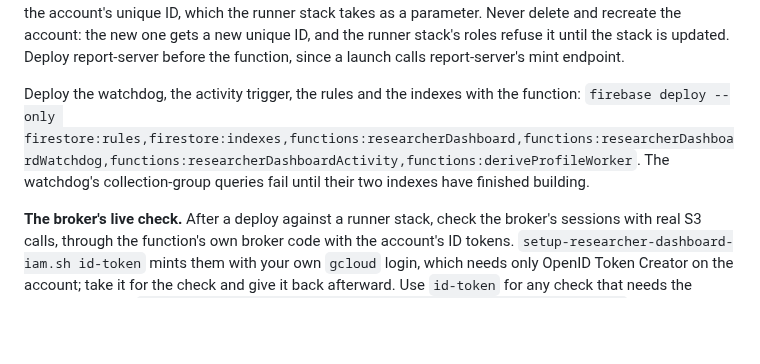
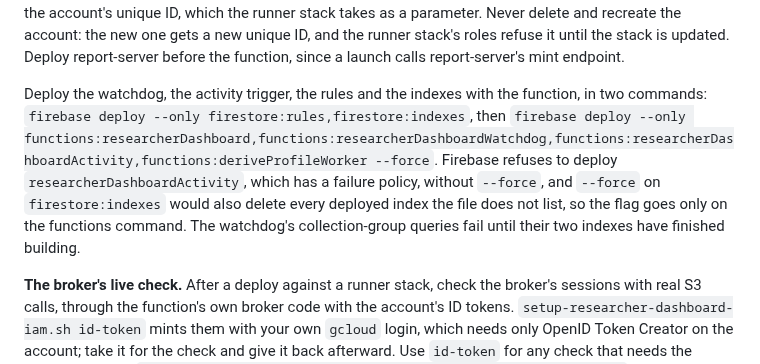
Before and after one commit to concord-consortium/report-service, a Markdown page: functions/README.md, the part around the change. Rendered like a GitHub page; blank space fills up the shorter version.

```diff
--- a/functions/README.md
+++ b/functions/README.md
@@ -228,7 +228,7 @@ scripts/setup-researcher-dashboard-iam.sh grant-deployer report-service-dev user
 
 Repeat for `report-service-pro`. `apply` creates the account and its grants, including Token Creator on itself, and enables the IAM Service Account Credentials API: `work` signs the runner's Firebase tokens as the account through that API. It is safe to rerun, and must be rerun in both projects, where the account already exists, before a runner that calls `work` is released, since `work` answers 502 until it has. `check` reports what is missing without changing anything, and makes a good preflight before a deploy. Both print the account's unique ID, which the runner stack takes as a parameter. Never delete and recreate the account: the new one gets a new unique ID, and the runner stack's roles refuse it until the stack is updated. Deploy report-server before the function, since a launch calls report-server's mint endpoint.
 
-Deploy the watchdog, the activity trigger, the rules and the indexes with the function: `firebase deploy --only firestore:rules,firestore:indexes,functions:researcherDashboard,functions:researcherDashboardWatchdog,functions:researcherDashboardActivity,functions:deriveProfileWorker`. The watchdog's collection-group queries fail until their two indexes have finished building.
+Deploy the watchdog, the activity trigger, the rules and the indexes with the function, in two commands: `firebase deploy --only firestore:rules,firestore:indexes`, then `firebase deploy --only functions:researcherDashboard,functions:researcherDashboardWatchdog,functions:researcherDashboardActivity,functions:deriveProfileWorker --force`. Firebase refuses to deploy `researcherDashboardActivity`, which has a failure policy, without `--force`, and `--force` on `firestore:indexes` would also delete every deployed index the file does not list, so the flag goes only on the functions command. The watchdog's collection-group queries fail until their two indexes have finished building.
 
 **The broker's live check.** After a deploy against a runner stack, check the broker's sessions with real S3 calls, through the function's own broker code with the account's ID tokens. `setup-researcher-dashboard-iam.sh id-token` mints them with your own `gcloud` login, which needs only OpenID Token Creator on the account; take it for the check and give it back afterward. Use `id-token` for any check that needs the account's token: `gcloud auth print-identity-token --impersonate-service-account` mints an access token first, which that role does not allow.
 
```
Also changed, not shown: specs/REPORT-153-report-service-the-answer-write-activity-trigger.md (+18 -5 lines).
